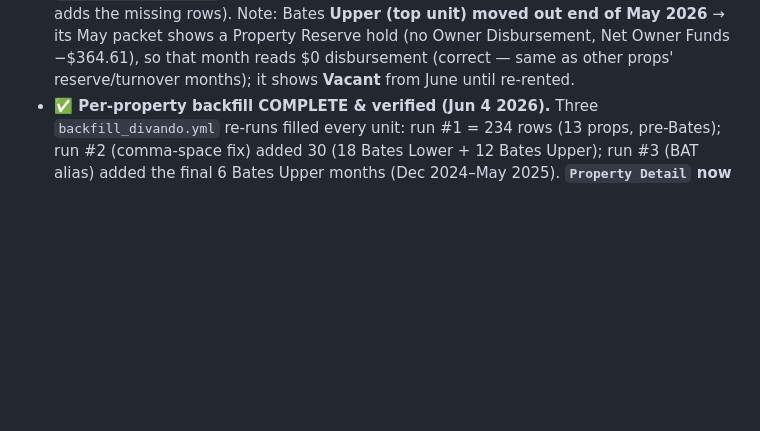
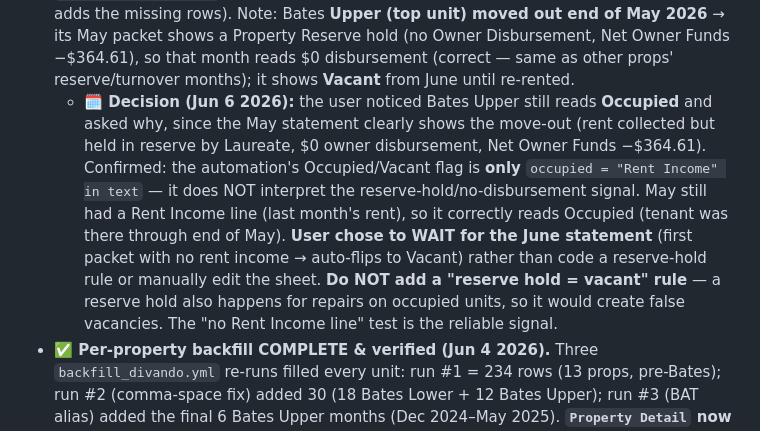
Before and after one commit to moscoron-collab/Niron-Master-Portfolio, a Markdown page: CLAUDE.md, the part around the change. Drawn GitHub-style; blank space fills up the shorter version.

Commit message:
Record Bates Upper vacancy decision (wait for June statement) (#55)
* Replace single-month Occ % with two % of months occupied columns

Per-property table now shows 'Occ % {year}' (this year, Jan->anchor) and
'Occ % since Jan 25' (lifetime), each = occupied months / months with data.
Months a unit has no data are ignored, not counted as vacant. Totals row
shows pooled portfolio occupancy. Old single-month 100/0 column removed.

* Record Bates Upper vacancy decision: wait for June statement, no reserve-hold rule

---------

Co-authored-by: Claude <noreply@anthropic.com>

```diff
--- a/CLAUDE.md
+++ b/CLAUDE.md
@@ -133,6 +133,16 @@ A per-property monitor for Divando's 18 properties (15 AppFolio + 3 manual out-o
   unit) moved out end of May 2026** → its May packet shows a Property Reserve hold (no Owner
   Disbursement, Net Owner Funds −$364.61), so that month reads $0 disbursement (correct — same
   as other props' reserve/turnover months); it shows **Vacant** from June until re-rented.
+  - **🗓️ Decision (Jun 6 2026):** the user noticed Bates Upper still reads **Occupied** and
+    asked why, since the May statement clearly shows the move-out (rent collected but held in
+    reserve by Laureate, $0 owner disbursement, Net Owner Funds −$364.61). Confirmed: the
+    automation's Occupied/Vacant flag is **only** `occupied = "Rent Income" in text` — it does
+    NOT interpret the reserve-hold/no-disbursement signal. May still had a Rent Income line
+    (last month's rent), so it correctly reads Occupied (tenant was there through end of May).
+    **User chose to WAIT for the June statement** (first packet with no rent income → auto-flips
+    to Vacant) rather than code a reserve-hold rule or manually edit the sheet. **Do NOT add a
+    "reserve hold = vacant" rule** — a reserve hold also happens for repairs on occupied units,
+    so it would create false vacancies. The "no Rent Income line" test is the reliable signal.
 - **✅ Per-property backfill COMPLETE & verified (Jun 4 2026).** Three `backfill_divando.yml`
   re-runs filled every unit: run #1 = 234 rows (13 props, pre-Bates); run #2 (comma-space fix)
   added 30 (18 Bates Lower + 12 Bates Upper); run #3 (BAT alias) added the final 6 Bates Upper
```
